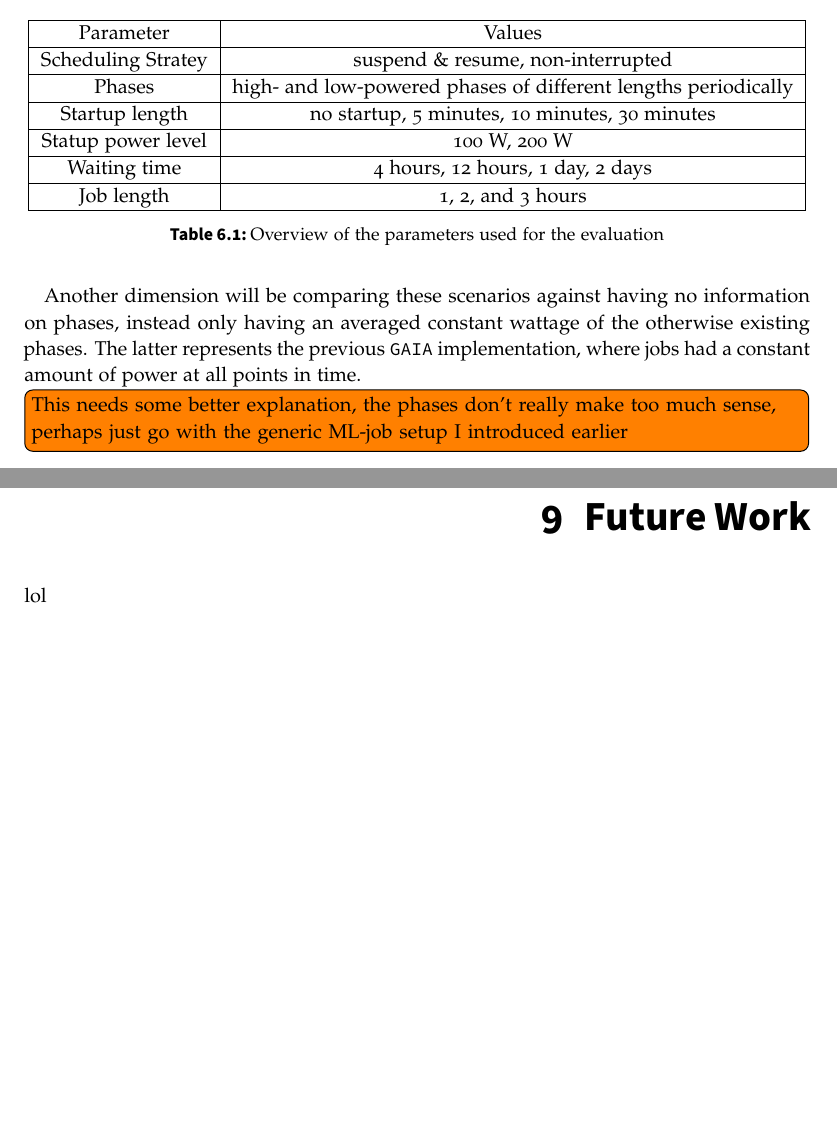
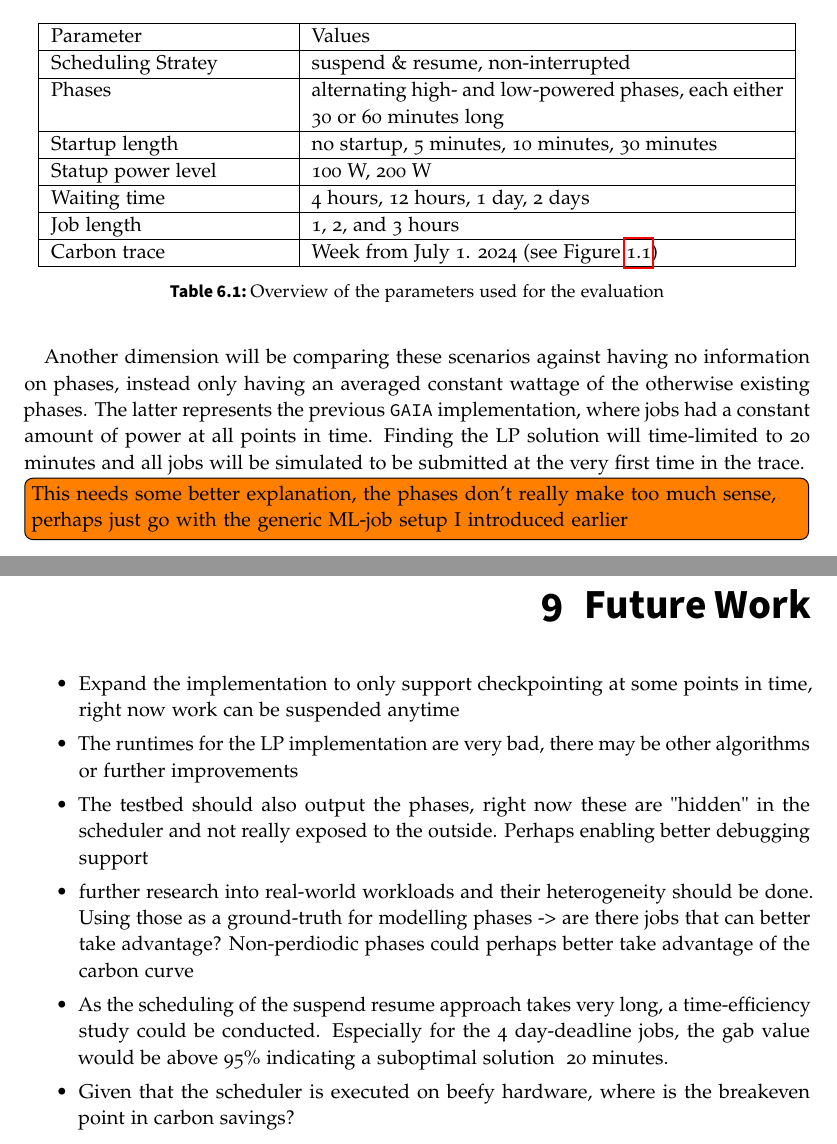
Before and after one commit to Quacck/master-thesis, a LaTeX thesis (thesis.tex, which reads content/7_future_work.tex, content/evaluation.tex): two parts of pages 49 and 55 of 61 before the commit and two parts of pages 49 and 57 of 63 after it, joined at a grey line, cut so that both start at the same text, the shorter picture padded with empty space. The pictures show the PDF file thesis.pdf that the author committed with the source.

Commit message:
Remake plots without stupid loading indicators, WIP on future work

```diff
--- a/content/7_future_work.tex
+++ b/content/7_future_work.tex
@@ -1,3 +1,10 @@
 \chapter{Future Work}
 
-lol
+\begin{itemize}
+    \item Expand the implementation to only support checkpointing at some points in time, right now work can be suspended anytime
+    \item The runtimes for the LP implementation are very bad, there may be other algorithms or further improvements
+    \item The testbed should also output the phases, right now these are "hidden" in the scheduler and not really exposed to the outside. Perhaps enabling better debugging support
+    \item further research into real-world workloads and their heterogeneity should be done. Using those as a ground-truth for modelling phases -> are there jobs that can better take advantage? Non-perdiodic phases could perhaps better take advantage of the carbon curve
+    \item As the scheduling of the suspend resume approach takes very long, a time-efficiency study could be conducted. Especially for the 4 day-deadline jobs, the gab value would be above 95\% indicating a suboptimal solution \@ 20 minutes.
+    \item Given that the scheduler is executed on beefy hardware, where is the breakeven point in carbon savings?
+\end{itemize}
--- a/content/evaluation.tex
+++ b/content/evaluation.tex
@@ -7,15 +7,16 @@ This is done using the \verb|generate_evaluation_jobs.sh| script, the used param
 
 \begin{table}[h!]
     \centering
-    \begin{tabular}{|c|c|}
+    \begin{tabular}{|p{0.3\linewidth}|p{0.6\linewidth}|}
     \hline
         Parameter & Values \\ \hline
         Scheduling Stratey & suspend \& resume, non-interrupted \\ \hline
-        Phases & high- and low-powered phases of different lengths periodically \\ \hline
+        Phases & alternating high- and low-powered phases, each either 30 or 60 minutes long \\ \hline
         Startup length & no startup, 5 minutes, 10 minutes, 30 minutes \\ \hline
         Statup power level & 100 W, 200 W \\ \hline
         Waiting time & 4 hours, 12 hours, 1 day, 2 days \\ \hline
         Job length & 1, 2, and 3 hours \\ \hline
+        Carbon trace & Week from July 1. 2024 (see Figure \ref{fig:energy_mix}) \\ \hline
     \end{tabular}
     \caption{Overview of the parameters used for the evaluation}
     \label{tab:evaluation_parameters}
@@ -23,6 +24,7 @@ This is done using the \verb|generate_evaluation_jobs.sh| script, the used param
 
 Another dimension will be comparing these scenarios against having no information on phases, instead only having an averaged constant wattage of the otherwise existing phases.
 The latter represents the previous \verb|GAIA| implementation, where jobs had a constant amount of power at all points in time.
+Finding the LP solution will time-limited to 20 minutes and all jobs will be simulated to be submitted at the very first time in the trace.
 
 \todo[inline]{This needs some better explanation, the phases don't really make too much sense, perhaps just go with the generic ML-job setup I introduced earlier}
 
```
Also changed, not shown: agorameter/energy_production_week.pdf, agorameter/energy_production_year.pdf, thesis.pdf, content/evaluation.tex (3 more changed lines), 1 other file.
